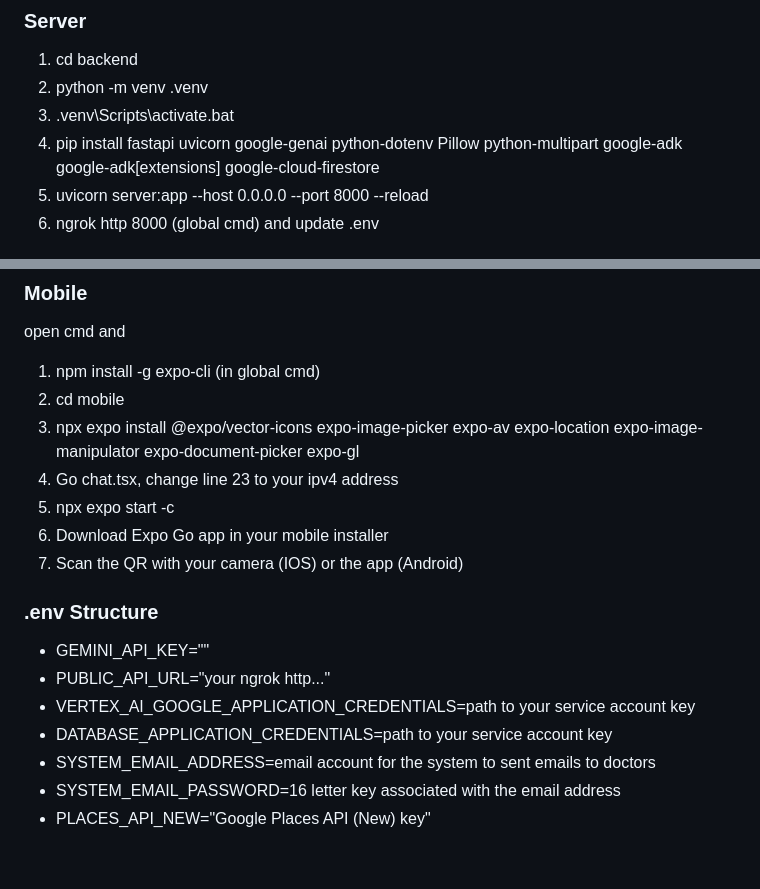
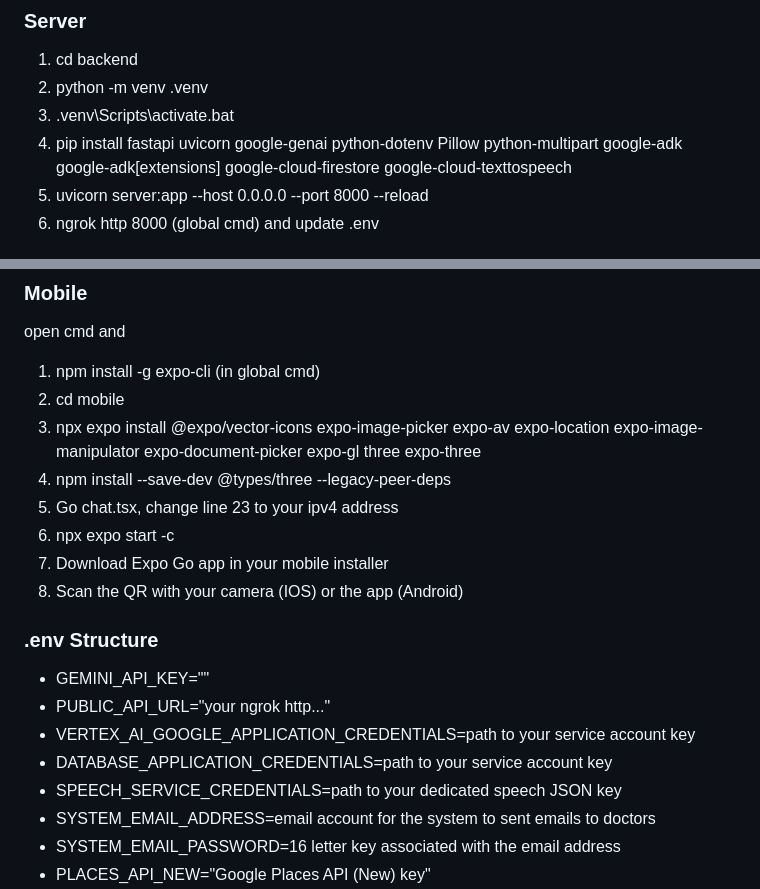
Before and after one commit to LouisHwa/AI-Triage-Companion, a Markdown page: README.md, 2 parts joined by grey strips. Drawn GitHub-style; blank space fills up the shorter version.

Commit message:
updated installation instructions with new 3d and speech dependencies

```diff
--- a/README.md
+++ b/README.md
@@ -43,7 +43,7 @@ With limited resources available in public clinics (Klinik Kesihatan) and hospit
 1. cd backend
 2. python -m venv .venv
 3. .venv\Scripts\activate.bat
-4. pip install fastapi uvicorn google-genai python-dotenv Pillow python-multipart google-adk google-adk[extensions] google-cloud-firestore
+4. pip install fastapi uvicorn google-genai python-dotenv Pillow python-multipart google-adk google-adk[extensions] google-cloud-firestore google-cloud-texttospeech
 5. uvicorn server:app --host 0.0.0.0 --port 8000 --reload
 6. ngrok http 8000 (global cmd) and update .env
 
@@ -58,11 +58,12 @@ open cmd and
 
 1. npm install -g expo-cli (in global cmd)
 2. cd mobile
-3. npx expo install @expo/vector-icons expo-image-picker expo-av expo-location expo-image-manipulator expo-document-picker expo-gl
-4. Go chat.tsx, change line 23 to your ipv4 address
-5. npx expo start -c
-6. Download Expo Go app in your mobile installer
-7. Scan the QR with your camera (IOS) or the app (Android)
+3. npx expo install @expo/vector-icons expo-image-picker expo-av expo-location expo-image-manipulator expo-document-picker expo-gl three expo-three
+4. npm install --save-dev @types/three --legacy-peer-deps
+5. Go chat.tsx, change line 23 to your ipv4 address
+6. npx expo start -c
+7. Download Expo Go app in your mobile installer
+8. Scan the QR with your camera (IOS) or the app (Android)
 
 ### .env Structure
 
@@ -70,6 +71,7 @@ open cmd and
 - PUBLIC_API_URL="your ngrok http..."
 - VERTEX_AI_GOOGLE_APPLICATION_CREDENTIALS=path to your service account key
 - DATABASE_APPLICATION_CREDENTIALS=path to your service account key
+- SPEECH_SERVICE_CREDENTIALS=path to your dedicated speech JSON key
 - SYSTEM_EMAIL_ADDRESS=email account for the system to sent emails to doctors
 - SYSTEM_EMAIL_PASSWORD=16 letter key associated with the email address
 - PLACES_API_NEW="Google Places API (New) key"
```
